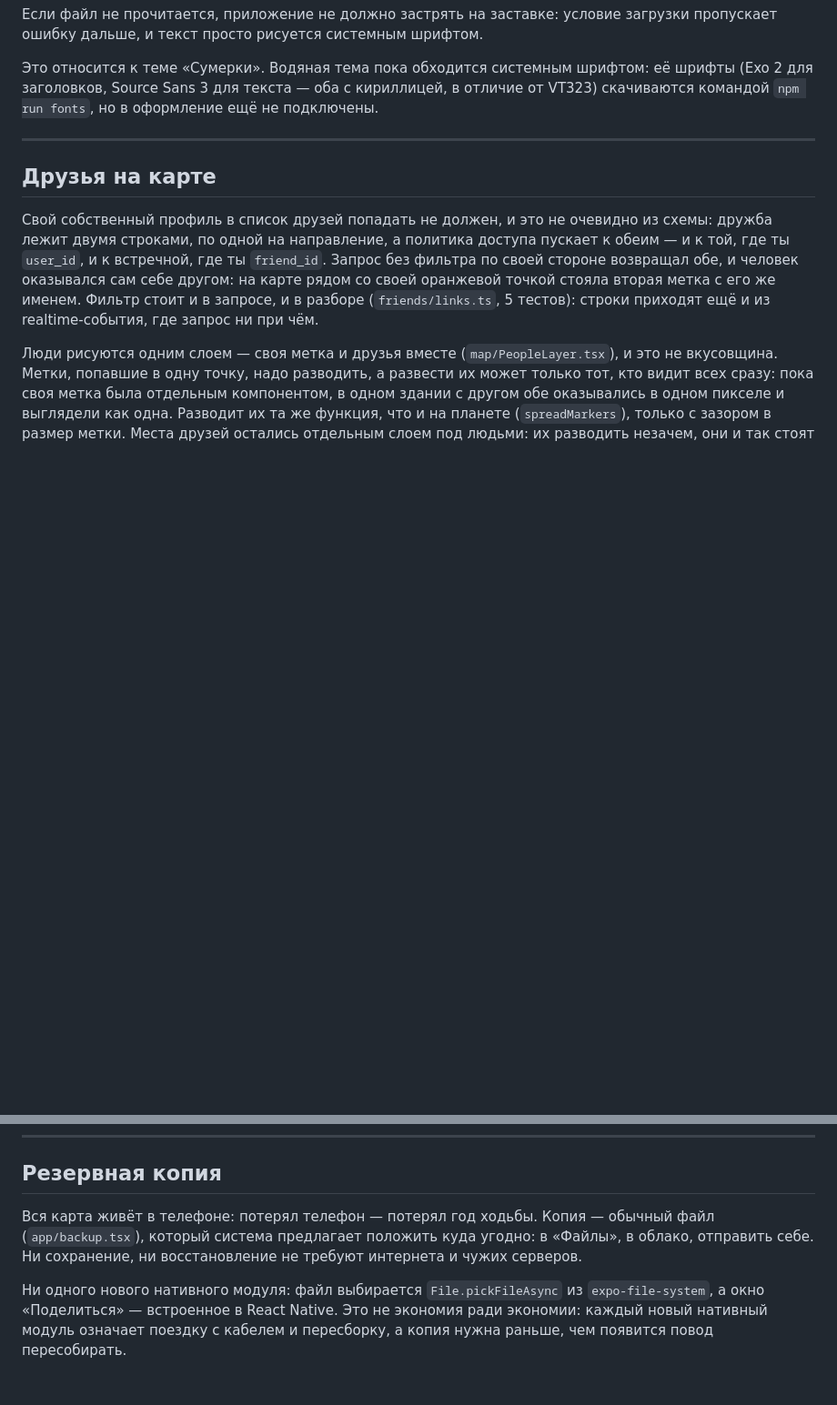
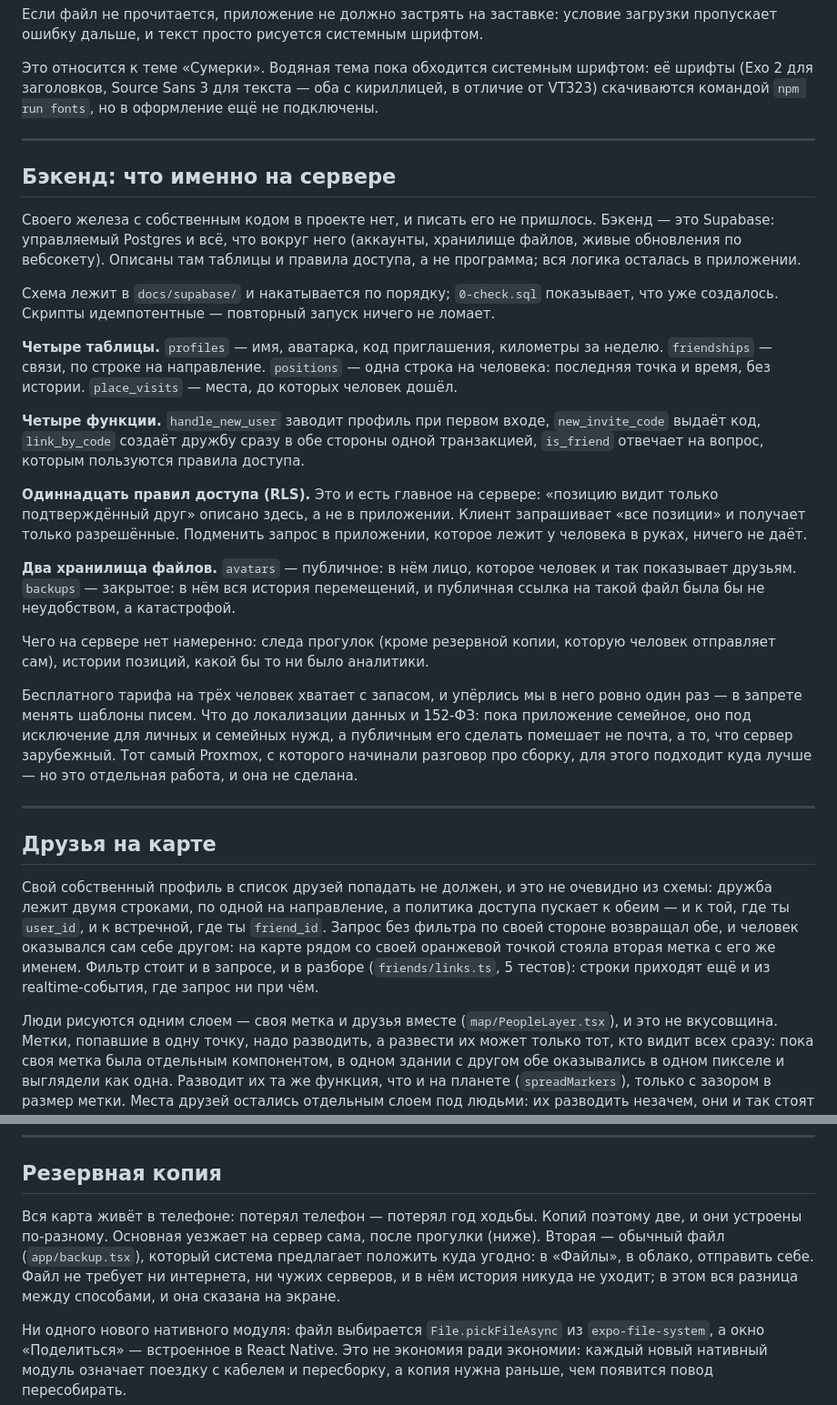
Before and after one commit to kafiberlass/km, a Markdown page: README.md, 2 parts joined by grey strips. Shown at 91% size. GitHub-like rendering; blank space fills up the shorter version.

Commit message:
README: отдельный раздел про то, что на сервере
Вопрос «у меня ведь есть бэкенд?» законен: README про него нигде прямо
не говорил. Теперь говорит — четыре таблицы, четыре функции, одиннадцать
правил доступа, два хранилища файлов, и что из этого главное.

Главное — правила доступа: «позицию видит только подтверждённый друг»
описано на сервере, а не в приложении, потому что приложение лежит
у человека в руках и его запросы можно подменить.

Раздел про резервную копию начинался словами «ни сохранение, ни
восстановление не требуют интернета и чужих серверов» — это перестало
быть правдой в тот день, когда копия начала уезжать сама. Теперь там
сказано, что копий две и чем они отличаются.

Co-Authored-By: Claude Opus 5 <noreply@anthropic.com>
Claude-Session: https://claude.ai/code/session_017YPqQe1ouZZ3MnLPKnYYcM

```diff
--- a/README.md
+++ b/README.md
@@ -793,6 +793,53 @@ OFL, лежат в `assets/fonts`, грузятся через `expo-font` в к
 
 ---
 
+## Бэкенд: что именно на сервере
+
+Своего железа с собственным кодом в проекте нет, и писать его не
+пришлось. Бэкенд — это Supabase: управляемый Postgres и всё, что вокруг
+него (аккаунты, хранилище файлов, живые обновления по вебсокету).
+Описаны там таблицы и правила доступа, а не программа; вся логика
+осталась в приложении.
+
+Схема лежит в `docs/supabase/` и накатывается по порядку; `0-check.sql`
+показывает, что уже создалось. Скрипты идемпотентные — повторный запуск
+ничего не ломает.
+
+**Четыре таблицы.** `profiles` — имя, аватарка, код приглашения,
+километры за неделю. `friendships` — связи, по строке на направление.
+`positions` — одна строка на человека: последняя точка и время, без
+истории. `place_visits` — места, до которых человек дошёл.
+
+**Четыре функции.** `handle_new_user` заводит профиль при первом входе,
+`new_invite_code` выдаёт код, `link_by_code` создаёт дружбу сразу в обе
+стороны одной транзакцией, `is_friend` отвечает на вопрос, которым
+пользуются правила доступа.
+
+**Одиннадцать правил доступа (RLS).** Это и есть главное на сервере:
+«позицию видит только подтверждённый друг» описано здесь, а не в
+приложении. Клиент запрашивает «все позиции» и получает только
+разрешённые. Подменить запрос в приложении, которое лежит у человека
+в руках, ничего не даёт.
+
+**Два хранилища файлов.** `avatars` — публичное: в нём лицо, которое
+человек и так показывает друзьям. `backups` — закрытое: в нём вся
+история перемещений, и публичная ссылка на такой файл была бы не
+неудобством, а катастрофой.
+
+Чего на сервере нет намеренно: следа прогулок (кроме резервной копии,
+которую человек отправляет сам), истории позиций, какой бы то ни было
+аналитики.
+
+Бесплатного тарифа на трёх человек хватает с запасом, и упёрлись мы
+в него ровно один раз — в запрете менять шаблоны писем. Что до
+локализации данных и 152-ФЗ: пока приложение семейное, оно под
+исключение для личных и семейных нужд, а публичным его сделать помешает
+не почта, а то, что сервер зарубежный. Тот самый Proxmox, с которого
+начинали разговор про сборку, для этого подходит куда лучше — но это
+отдельная работа, и она не сделана.
+
+---
+
 ## Друзья на карте
 
 Свой собственный профиль в список друзей попадать не должен, и это
@@ -1073,9 +1120,12 @@ npm run emails
 ## Резервная копия
 
 Вся карта живёт в телефоне: потерял телефон — потерял год ходьбы.
-Копия — обычный файл (`app/backup.tsx`), который система предлагает
-положить куда угодно: в «Файлы», в облако, отправить себе. Ни сохранение,
-ни восстановление не требуют интернета и чужих серверов.
+Копий поэтому две, и они устроены по-разному. Основная уезжает на сервер
+сама, после прогулки (ниже). Вторая — обычный файл (`app/backup.tsx`),
+который система предлагает положить куда угодно: в «Файлы», в облако,
+отправить себе. Файл не требует ни интернета, ни чужих серверов, и в нём
+история никуда не уходит; в этом вся разница между способами, и она
+сказана на экране.
 
 Ни одного нового нативного модуля: файл выбирается `File.pickFileAsync`
 из `expo-file-system`, а окно «Поделиться» — встроенное в React Native.
```
